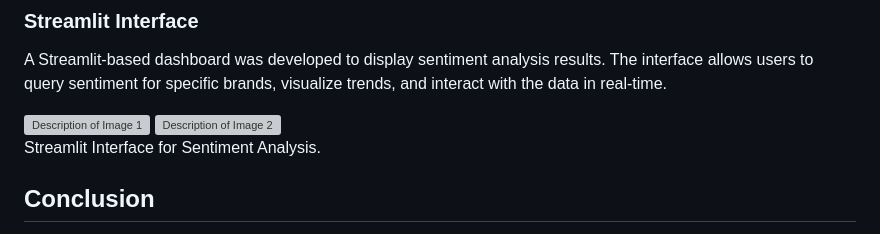
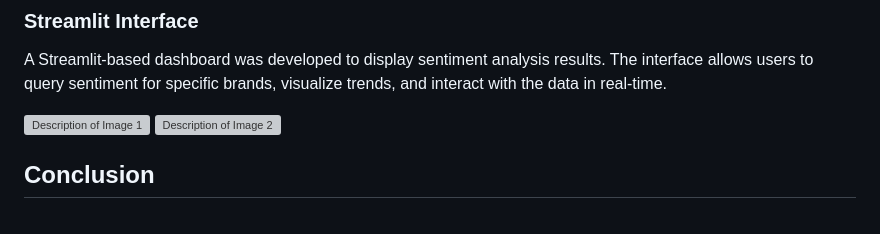
Before and after one commit to tovihehe/brand-tracking-sa, a Markdown page: README.md, the part around one of its changes. Rendered like a GitHub page; grey boxes are pictures that could not be loaded.

```diff
--- a/README.md
+++ b/README.md
@@ -72,9 +72,6 @@ A Streamlit-based dashboard was developed to display sentiment analysis results.
     <img src="https://github.com/user-attachments/assets/1a7d39dc-98c4-450d-a96f-5d37170b1d38" alt="Description of Image 1" width="400"/>
     <img src="https://github.com/user-attachments/assets/502d463e-9879-4047-bd46-0d56d70c12bb" alt="Description of Image 2" width="500"/>
-  </div>
-  <p>Streamlit Interface for Sentiment Analysis.</p>
 </div>
-
 
 ## Conclusion
 
```
Also changed, not shown: other parts of README.md (+2 -2 lines).
